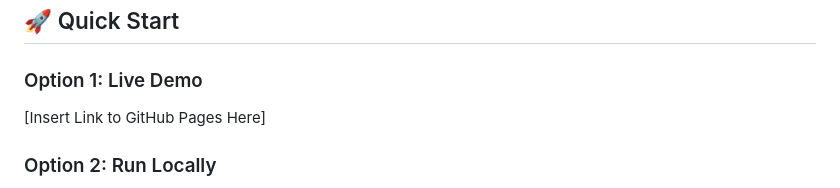
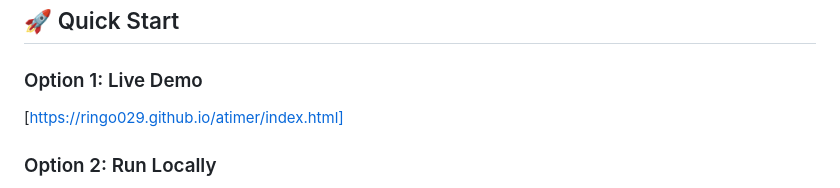
Before and after one commit to Ringo029/atimer, a Markdown page: README.md, the part around the change. Rendered like a GitHub page.

```diff
--- a/README.md
+++ b/README.md
@@ -23,7 +23,7 @@ It features a high-contrast "Win95/Web 1.0" aesthetic for readability, robust st
 ## 🚀 Quick Start
 
 ### Option 1: Live Demo
-[Insert Link to GitHub Pages Here]
+[https://ringo029.github.io/atimer/index.html]
 
 ### Option 2: Run Locally
 1.  Clone this repository.
```
